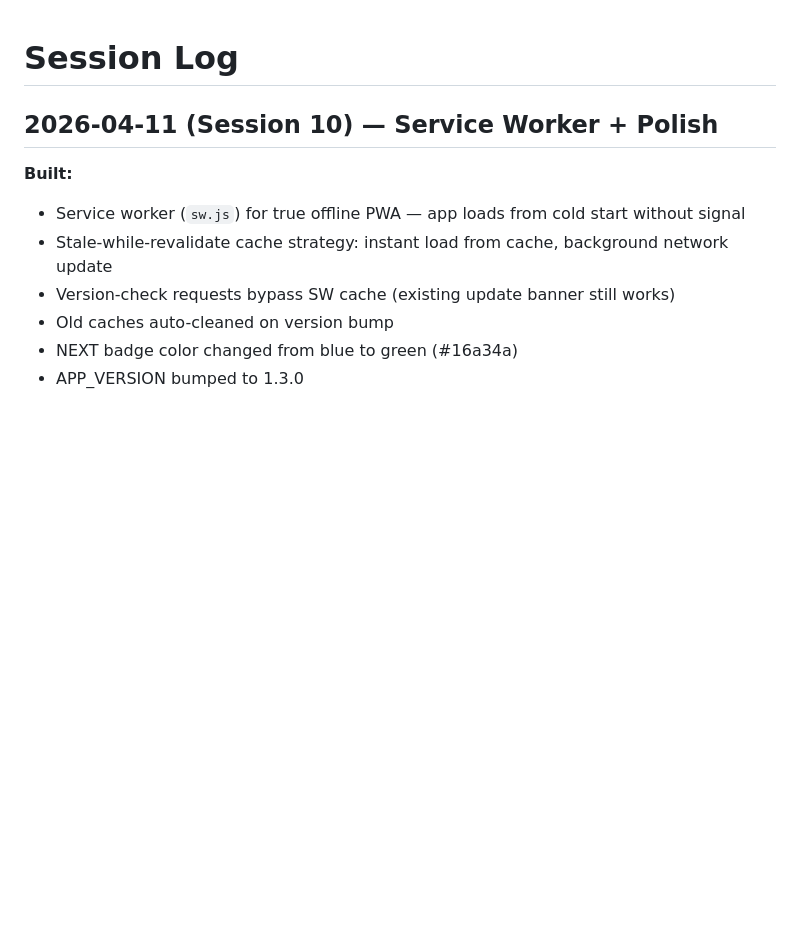
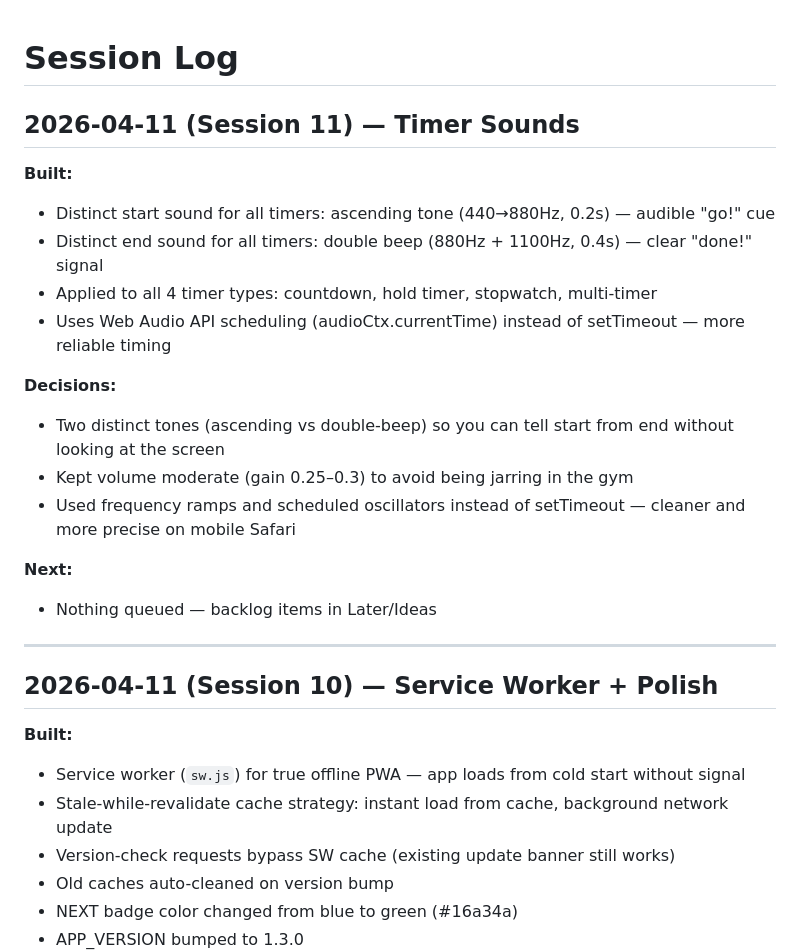
Before and after one commit to tomasruta/Exercise-tracker, a Markdown page: SESSION_LOG.md, the part around the change. Drawn GitHub-style; blank space fills up the shorter version.

Commit message:
chore: end-of-session — add Session 11 log entry
https://claude.ai/code/session_016Db7hKsVJHf5Q5gDTg2AA2

```diff
--- a/SESSION_LOG.md
+++ b/SESSION_LOG.md
@@ -1,4 +1,22 @@
 # Session Log
+
+## 2026-04-11 (Session 11) — Timer Sounds
+
+**Built:**
+- Distinct start sound for all timers: ascending tone (440→880Hz, 0.2s) — audible "go!" cue
+- Distinct end sound for all timers: double beep (880Hz + 1100Hz, 0.4s) — clear "done!" signal
+- Applied to all 4 timer types: countdown, hold timer, stopwatch, multi-timer
+- Uses Web Audio API scheduling (audioCtx.currentTime) instead of setTimeout — more reliable timing
+
+**Decisions:**
+- Two distinct tones (ascending vs double-beep) so you can tell start from end without looking at the screen
+- Kept volume moderate (gain 0.25–0.3) to avoid being jarring in the gym
+- Used frequency ramps and scheduled oscillators instead of setTimeout — cleaner and more precise on mobile Safari
+
+**Next:**
+- Nothing queued — backlog items in Later/Ideas
+
+---
 
 ## 2026-04-11 (Session 10) — Service Worker + Polish
 
```
Also changed, not shown: ROADMAP.md (+1 -0 lines).
